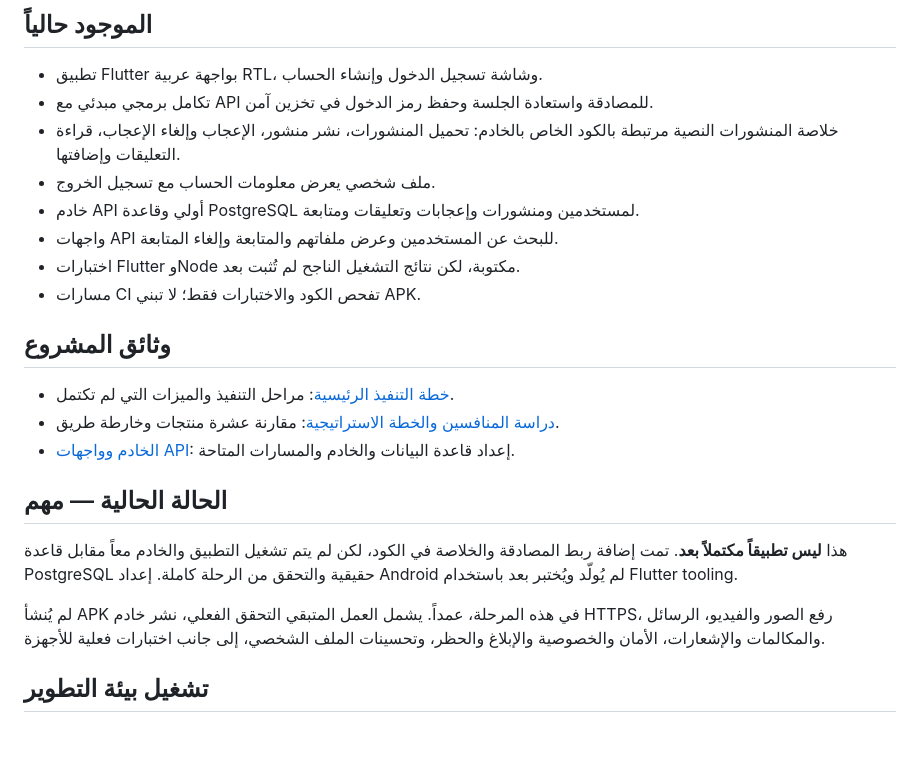
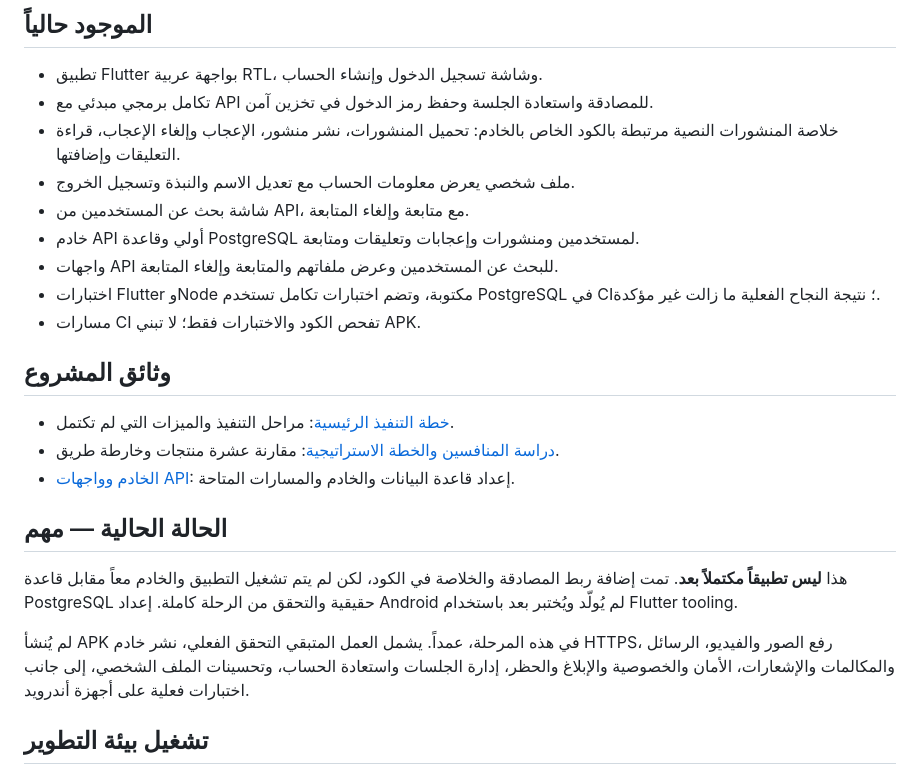
Before and after one commit to hassoun523c-debug/fayko, a Markdown page: README.md, the part around the change. Drawn GitHub-style; blank space fills up the shorter version.

Commit message:
docs: reflect user search and editable profiles in Flutter

```diff
--- a/README.md
+++ b/README.md
@@ -7,10 +7,11 @@
 - تطبيق Flutter بواجهة عربية RTL، وشاشة تسجيل الدخول وإنشاء الحساب.
 - تكامل برمجي مبدئي مع API للمصادقة واستعادة الجلسة وحفظ رمز الدخول في تخزين آمن.
 - خلاصة المنشورات النصية مرتبطة بالكود الخاص بالخادم: تحميل المنشورات، نشر منشور، الإعجاب وإلغاء الإعجاب، قراءة التعليقات وإضافتها.
-- ملف شخصي يعرض معلومات الحساب مع تسجيل الخروج.
+- ملف شخصي يعرض معلومات الحساب مع تعديل الاسم والنبذة وتسجيل الخروج.
+- شاشة بحث عن المستخدمين من API، مع متابعة وإلغاء المتابعة.
 - خادم API أولي وقاعدة PostgreSQL لمستخدمين ومنشورات وإعجابات وتعليقات ومتابعة.
 - واجهات API للبحث عن المستخدمين وعرض ملفاتهم والمتابعة وإلغاء المتابعة.
-- اختبارات Flutter وNode مكتوبة، لكن نتائج التشغيل الناجح لم تُثبت بعد.
+- اختبارات Flutter وNode مكتوبة، وتضم اختبارات تكامل تستخدم PostgreSQL في CI؛ نتيجة النجاح الفعلية ما زالت غير مؤكدة.
 - مسارات CI تفحص الكود والاختبارات فقط؛ لا تبني APK.
 
 ## وثائق المشروع
@@ -23,7 +24,7 @@
 
 هذا **ليس تطبيقاً مكتملاً بعد**. تمت إضافة ربط المصادقة والخلاصة في الكود، لكن لم يتم تشغيل التطبيق والخادم معاً مقابل قاعدة PostgreSQL حقيقية والتحقق من الرحلة كاملة. إعداد Android لم يُولّد ويُختبر بعد باستخدام Flutter tooling.
 
-لم يُنشأ APK في هذه المرحلة، عمداً. يشمل العمل المتبقي التحقق الفعلي، نشر خادم HTTPS، رفع الصور والفيديو، الرسائل والمكالمات والإشعارات، الأمان والخصوصية والإبلاغ والحظر، وتحسينات الملف الشخصي، إلى جانب اختبارات فعلية للأجهزة.
+لم يُنشأ APK في هذه المرحلة، عمداً. يشمل العمل المتبقي التحقق الفعلي، نشر خادم HTTPS، رفع الصور والفيديو، الرسائل والمكالمات والإشعارات، الأمان والخصوصية والإبلاغ والحظر، إدارة الجلسات واستعادة الحساب، وتحسينات الملف الشخصي، إلى جانب اختبارات فعلية على أجهزة أندرويد.
 
 ## تشغيل بيئة التطوير
 
```
